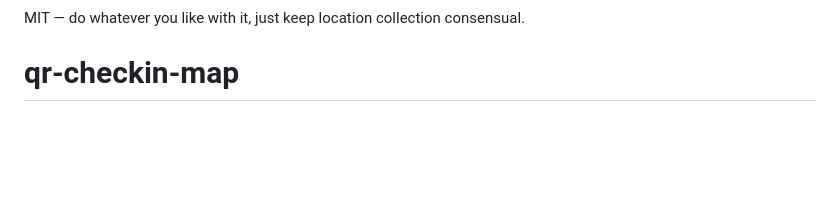
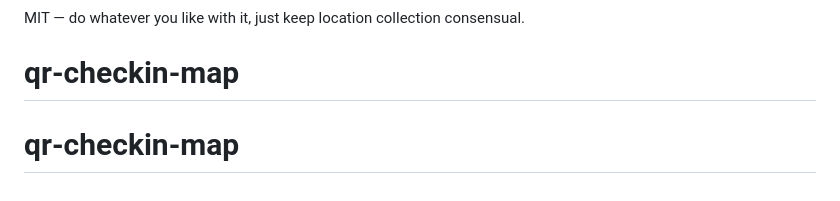
Before and after one commit to anixa-git/qr-checkin-map, a Markdown page: README.md, the part around the change. GitHub-like rendering; blank space fills up the shorter version.

```diff
--- a/README.md
+++ b/README.md
@@ -95,3 +95,4 @@ skip.
 
 MIT — do whatever you like with it, just keep location collection consensual.
 # qr-checkin-map
+# qr-checkin-map
```
